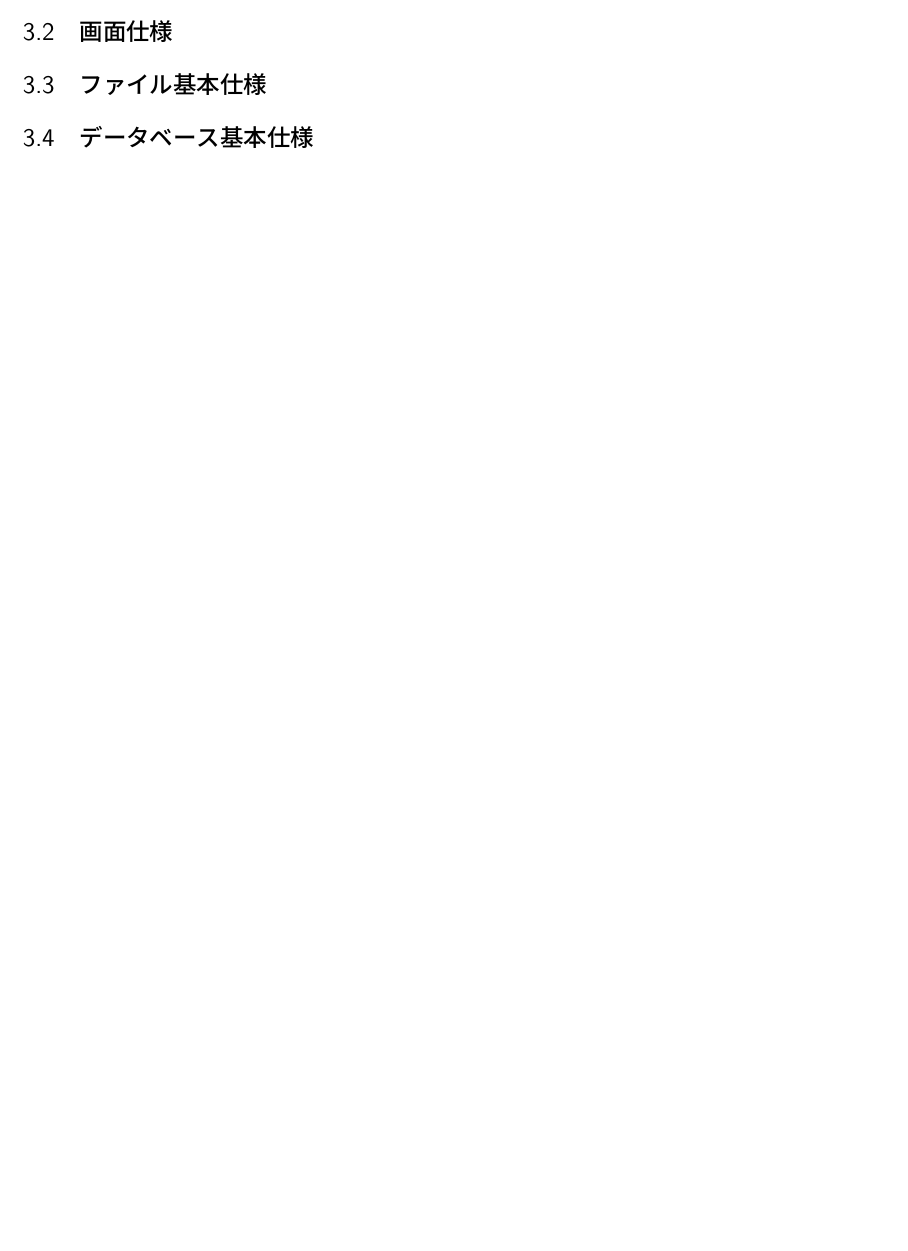
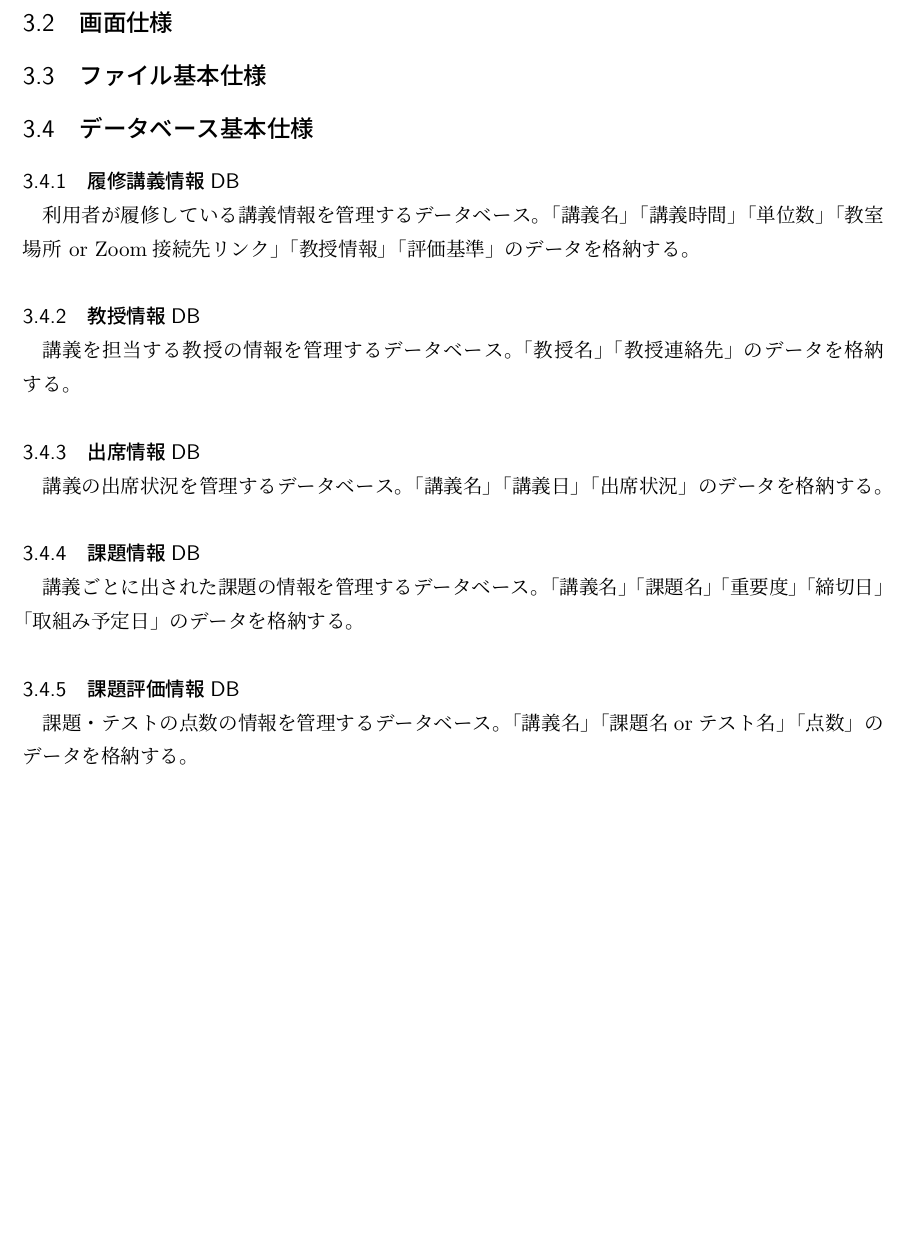
Before and after one commit to crab85193/CrabAndHappyFriends, a LaTeX document (tex/Report4.tex): part of page 6 of 6 before the commit and part of page 7 of 7 after it, cut so that both start at the same text, the shorter picture padded with empty space. Compiled offline with pLaTeX and dvipdfmx.

Commit message:
update: データベース基本仕様の内容を追加

```diff
--- a/tex/Report4.tex
+++ b/tex/Report4.tex
@@ -155,8 +155,17 @@
 
 \subsection{ファイル基本仕様}
 
+
 \subsection{データベース基本仕様}
-
-
+\subsubsection{履修講義情報DB}
+利用者が履修している講義情報を管理するデータベース。「講義名」「講義時間」「単位数」「教室場所 or Zoom接続先リンク」「教授情報」「評価基準」のデータを格納する。
+\subsubsection{教授情報DB}
+講義を担当する教授の情報を管理するデータベース。「教授名」「教授連絡先」のデータを格納する。
+\subsubsection{出席情報DB}
+講義の出席状況を管理するデータベース。「講義名」「講義日」「出席状況」のデータを格納する。
+\subsubsection{課題情報DB}
+講義ごとに出された課題の情報を管理するデータベース。「講義名」「課題名」「重要度」「締切日」「取組み予定日」のデータを格納する。
+\subsubsection{課題評価情報DB}
+課題・テストの点数の情報を管理するデータベース。「講義名」「課題名orテスト名」「点数」のデータを格納する。
 
 \end{document}
```
Also changed, not shown: tex/Report4.pdf, 4 other files.
